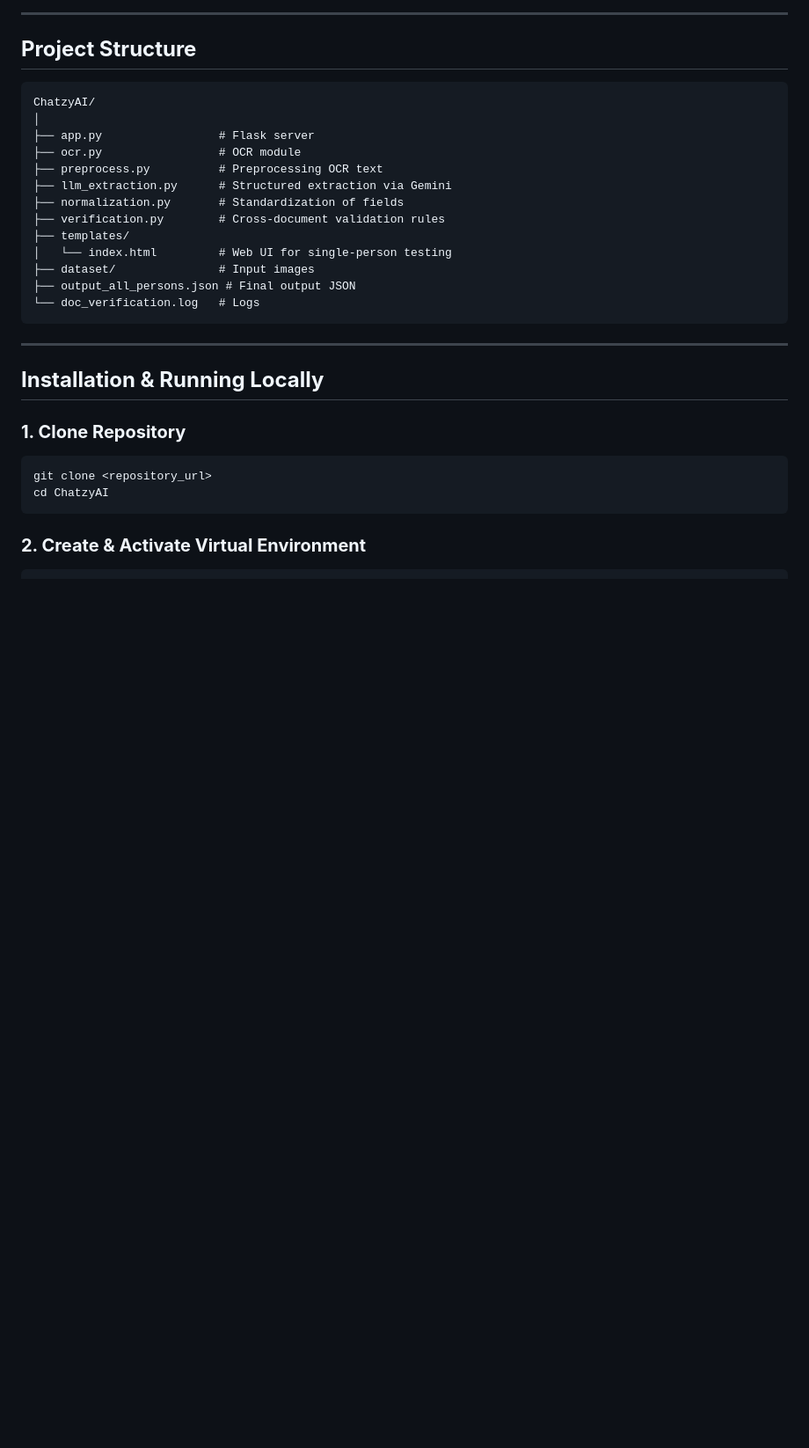
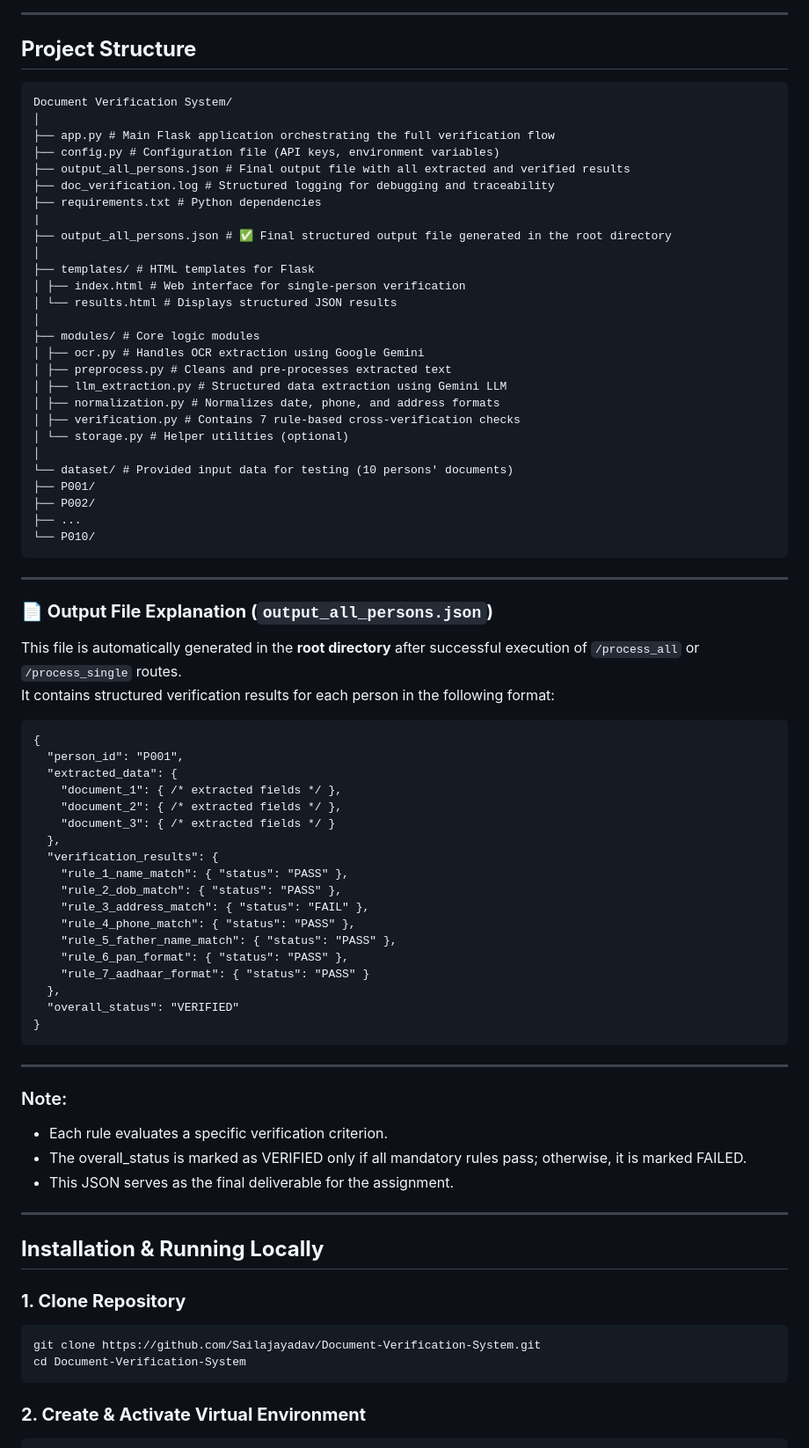
Before and after one commit to Sailajayadav/Document-Verification-System, a Markdown page: README.md, the part around one of its changes. Shown at 88% size. Rendered like a GitHub page; blank space fills up the shorter version.

Commit message:
Update README with project details and structure

````diff
--- a/README.md
+++ b/README.md
@@ -106,20 +106,68 @@ The system follows a **5-step pipeline** for each person:
 ## **Project Structure**
 
 ```
-ChatzyAI/
+Document Verification System/
 │
-├── app.py                 # Flask server
-├── ocr.py                 # OCR module
-├── preprocess.py          # Preprocessing OCR text
-├── llm_extraction.py      # Structured extraction via Gemini
-├── normalization.py       # Standardization of fields
-├── verification.py        # Cross-document validation rules
-├── templates/
-│   └── index.html         # Web UI for single-person testing
-├── dataset/               # Input images
-├── output_all_persons.json # Final output JSON
-└── doc_verification.log   # Logs
+├── app.py # Main Flask application orchestrating the full verification flow
+├── config.py # Configuration file (API keys, environment variables)
+├── output_all_persons.json # Final output file with all extracted and verified results
+├── doc_verification.log # Structured logging for debugging and traceability
+├── requirements.txt # Python dependencies
+|
+├── output_all_persons.json # ✅ Final structured output file generated in the root directory
+│
+├── templates/ # HTML templates for Flask
+│ ├── index.html # Web interface for single-person verification
+│ └── results.html # Displays structured JSON results
+│
+├── modules/ # Core logic modules
+│ ├── ocr.py # Handles OCR extraction using Google Gemini
+│ ├── preprocess.py # Cleans and pre-processes extracted text
+│ ├── llm_extraction.py # Structured data extraction using Gemini LLM
+│ ├── normalization.py # Normalizes date, phone, and address formats
+│ ├── verification.py # Contains 7 rule-based cross-verification checks
+│ └── storage.py # Helper utilities (optional)
+│
+└── dataset/ # Provided input data for testing (10 persons' documents)
+├── P001/
+├── P002/
+├── ...
+└── P010/
 ```
+
+---
+
+### **📄 Output File Explanation (`output_all_persons.json`)**
+This file is automatically generated in the **root directory** after successful execution of `/process_all` or `/process_single` routes.
+It contains structured verification results for each person in the following format:
+
+```
+{
+  "person_id": "P001",
+  "extracted_data": {
+    "document_1": { /* extracted fields */ },
+    "document_2": { /* extracted fields */ },
+    "document_3": { /* extracted fields */ }
+  },
+  "verification_results": {
+    "rule_1_name_match": { "status": "PASS" },
+    "rule_2_dob_match": { "status": "PASS" },
+    "rule_3_address_match": { "status": "FAIL" },
+    "rule_4_phone_match": { "status": "PASS" },
+    "rule_5_father_name_match": { "status": "PASS" },
+    "rule_6_pan_format": { "status": "PASS" },
+    "rule_7_aadhaar_format": { "status": "PASS" }
+  },
+  "overall_status": "VERIFIED"
+}
+```
+---
+
+### Note:
+
+* Each rule evaluates a specific verification criterion.
+* The overall_status is marked as VERIFIED only if all mandatory rules pass; otherwise, it is marked FAILED.
+* This JSON serves as the final deliverable for the assignment.
 
 ---
 
@@ -128,8 +176,8 @@ ChatzyAI/
 ### **1. Clone Repository**
 
 ```bash
-git clone <repository_url>
-cd ChatzyAI
+git clone https://github.com/Sailajayadav/Document-Verification-System.git
+cd Document-Verification-System
 ```
 
 ### **2. Create & Activate Virtual Environment**
````
Also changed, not shown: other parts of README.md (+7 -3 lines).
